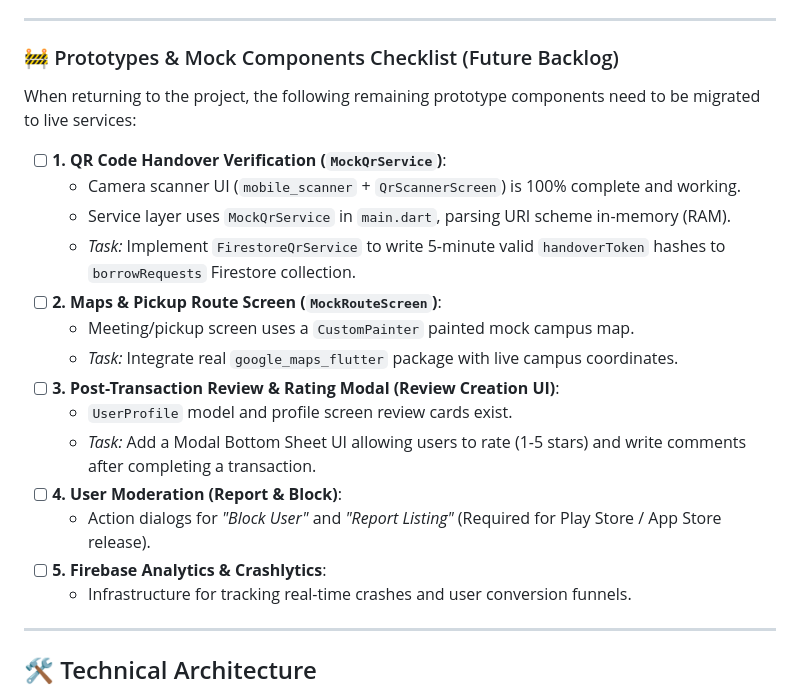
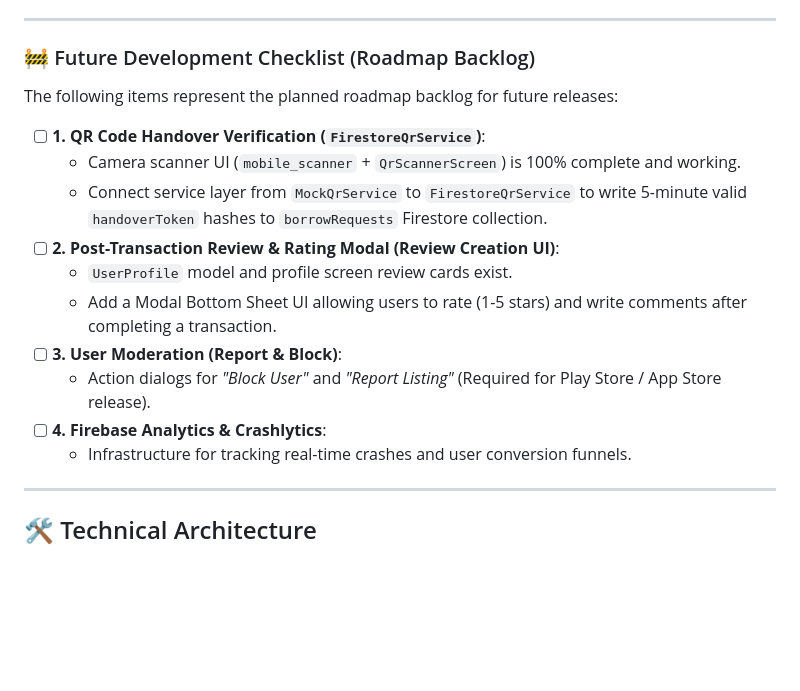
Before and after one commit to ahmeteminoz/Emanetly, a Markdown page: README.md, the part around the change. GitHub-like rendering; blank space fills up the shorter version.

```diff
--- a/README.md
+++ b/README.md
@@ -25,23 +25,19 @@ Emanetly is a mature mobile application powered by live Firebase services (Auth,
 
 ---
 
-### 🚧 Prototypes & Mock Components Checklist (Future Backlog)
+### 🚧 Future Development Checklist (Roadmap Backlog)
 
-When returning to the project, the following remaining prototype components need to be migrated to live services:
+The following items represent the planned roadmap backlog for future releases:
 
-*   [ ] **1. QR Code Handover Verification (`MockQrService`)**:
+*   [ ] **1. QR Code Handover Verification (`FirestoreQrService`)**:
     * Camera scanner UI (`mobile_scanner` + `QrScannerScreen`) is 100% complete and working.
-    * Service layer uses `MockQrService` in `main.dart`, parsing URI scheme in-memory (RAM).
-    * *Task:* Implement `FirestoreQrService` to write 5-minute valid `handoverToken` hashes to `borrowRequests` Firestore collection.
-*   [ ] **2. Maps & Pickup Route Screen (`MockRouteScreen`)**:
-    * Meeting/pickup screen uses a `CustomPainter` painted mock campus map.
-    * *Task:* Integrate real `google_maps_flutter` package with live campus coordinates.
-*   [ ] **3. Post-Transaction Review & Rating Modal (Review Creation UI)**:
+    * Connect service layer from `MockQrService` to `FirestoreQrService` to write 5-minute valid `handoverToken` hashes to `borrowRequests` Firestore collection.
+*   [ ] **2. Post-Transaction Review & Rating Modal (Review Creation UI)**:
     * `UserProfile` model and profile screen review cards exist.
-    * *Task:* Add a Modal Bottom Sheet UI allowing users to rate (1-5 stars) and write comments after completing a transaction.
-*   [ ] **4. User Moderation (Report & Block)**:
+    * Add a Modal Bottom Sheet UI allowing users to rate (1-5 stars) and write comments after completing a transaction.
+*   [ ] **3. User Moderation (Report & Block)**:
     * Action dialogs for *"Block User"* and *"Report Listing"* (Required for Play Store / App Store release).
-*   [ ] **5. Firebase Analytics & Crashlytics**:
+*   [ ] **4. Firebase Analytics & Crashlytics**:
     * Infrastructure for tracking real-time crashes and user conversion funnels.
 
 ---
```
Also changed, not shown: README_TR.md (+8 -12 lines).
